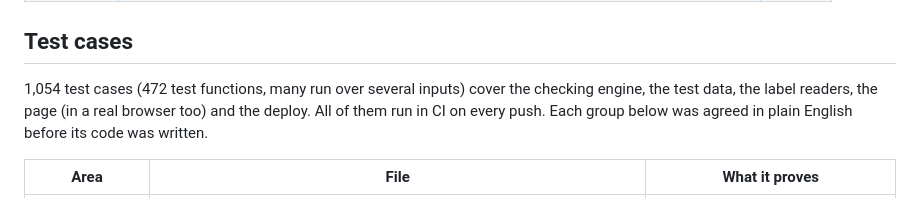
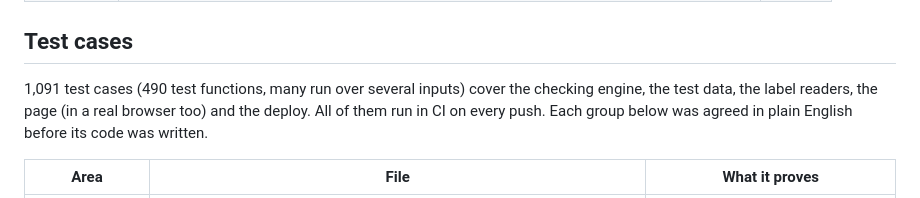
Before and after one commit to achen352/treasury-take-home, a Markdown page: README.md, the part around the change. GitHub-like rendering.

Commit message:
docs: test count after the friendlier page
Co-Authored-By: Claude Opus 5.5 <noreply@anthropic.com>

```diff
--- a/README.md
+++ b/README.md
@@ -452,7 +452,7 @@ tests/
 
 ## Test cases
 
-1,054 test cases (472 test functions, many run over several inputs) cover the checking engine,
+1,091 test cases (490 test functions, many run over several inputs) cover the checking engine,
 the test data, the label readers, the page (in a real browser too) and the deploy. All of them run in CI on every push. Each group below was agreed
 in plain English before its code was written.
 
```
